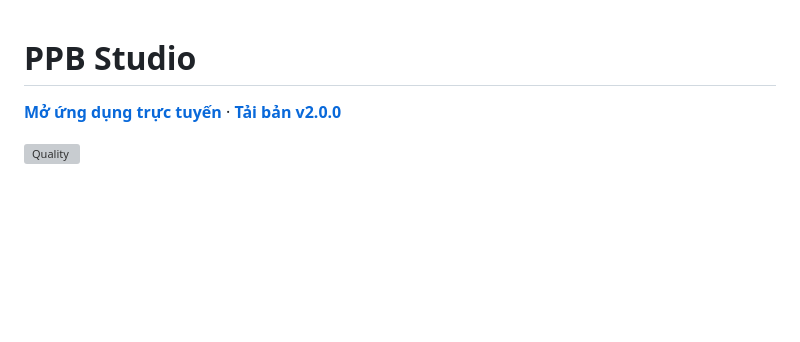
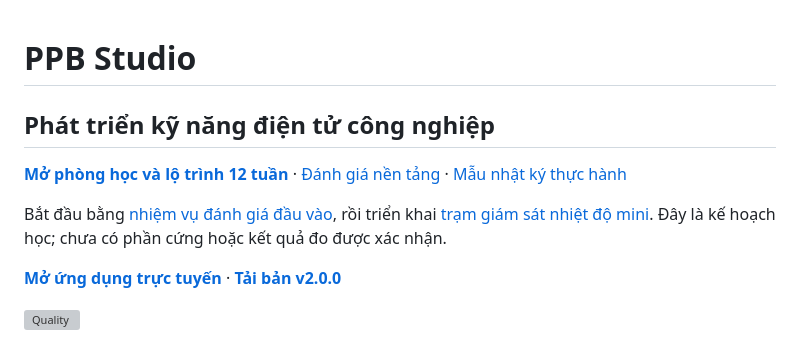
Before and after one commit to phanphuongbac1808-ux/PPB, a Markdown page: README.md, the part around the change. Rendered like a GitHub page; blank space fills up the shorter version; grey boxes are pictures that could not be loaded.

Commit message:
Link industrial electronics learning workspace from project homepage

```diff
--- a/README.md
+++ b/README.md
@@ -1,4 +1,11 @@
 # PPB Studio
+
+## Phát triển kỹ năng điện tử công nghiệp
+
+**[Mở phòng học và lộ trình 12 tuần](learning/README.md)** · [Đánh giá nền tảng](learning/baseline.md) · [Mẫu nhật ký thực hành](learning/lab-template.md)
+
+Bắt đầu bằng [nhiệm vụ đánh giá đầu vào](https://github.com/phanphuongbac1808-ux/PPB/issues/3), rồi triển khai [trạm giám sát nhiệt độ mini](https://github.com/phanphuongbac1808-ux/PPB/issues/4). Đây là kế hoạch học; chưa có phần cứng hoặc kết quả đo được xác nhận.
+
 
 **[Mở ứng dụng trực tuyến](https://phanphuongbac1808-ux.github.io/PPB/)** · **[Tải bản v2.0.0](https://github.com/phanphuongbac1808-ux/PPB/releases/tag/v2.0.0)**
 
```
